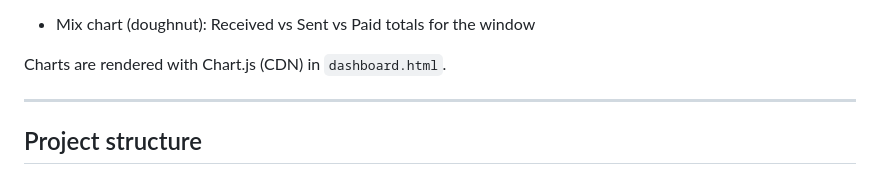
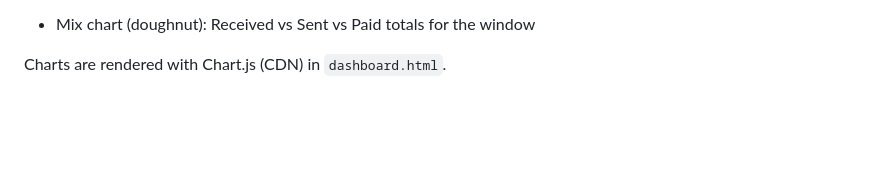
Before and after one commit to dev-sereti/ExpenseTracker, a Markdown page: mpesa-sms-extractor/README.md, the part around the change. GitHub-like rendering; blank space fills up the shorter version.

```diff
--- a/mpesa-sms-extractor/README.md
+++ b/mpesa-sms-extractor/README.md
@@ -166,7 +166,3 @@ The dashboard focuses on the **last 3 months (including the current month)** and
 - Mix chart (doughnut): Received vs Sent vs Paid totals for the window
 
 Charts are rendered with Chart.js (CDN) in `dashboard.html`.
-
----
-
-## Project structure
```
